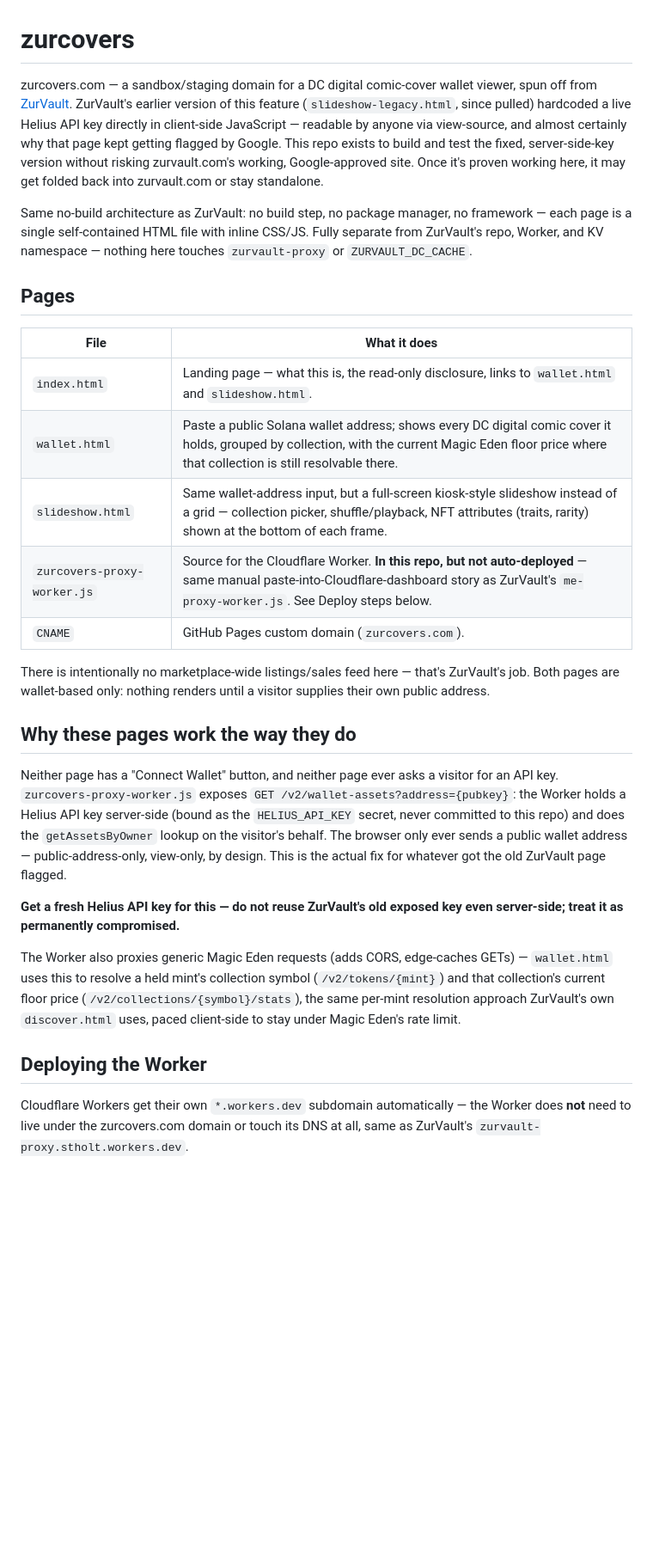
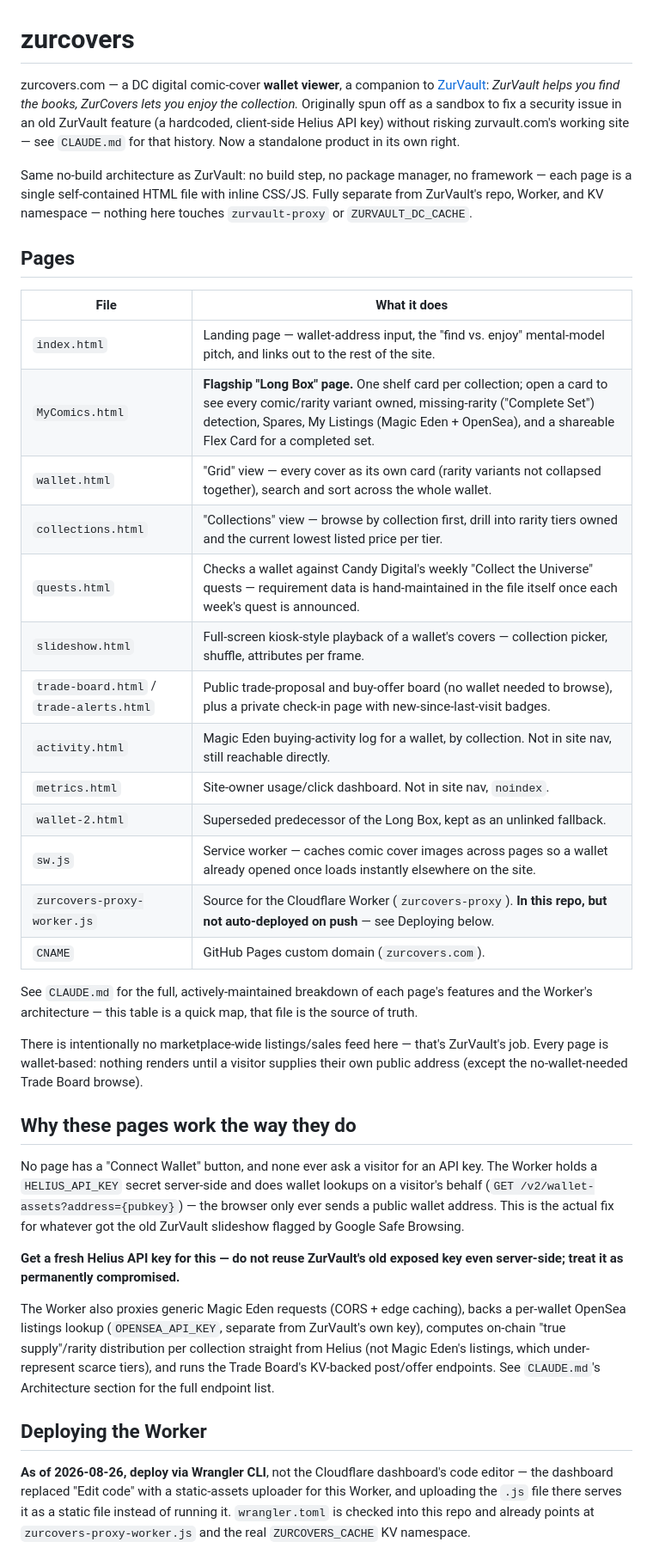
Before and after one commit to phriar/zurcovers, a Markdown page: README.md, the part around one of its changes. Shown at 86% size. Rendered like a GitHub page; blank space fills up the shorter version.

```diff
--- a/README.md
+++ b/README.md
@@ -1,6 +1,6 @@
 # zurcovers
 
-zurcovers.com — a sandbox/staging domain for a DC digital comic-cover wallet viewer, spun off from [ZurVault](https://zurvault.com). ZurVault's earlier version of this feature (`slideshow-legacy.html`, since pulled) hardcoded a live Helius API key directly in client-side JavaScript — readable by anyone via view-source, and almost certainly why that page kept getting flagged by Google. This repo exists to build and test the fixed, server-side-key version without risking zurvault.com's working, Google-approved site. Once it's proven working here, it may get folded back into zurvault.com or stay standalone.
+zurcovers.com — a DC digital comic-cover **wallet viewer**, a companion to [ZurVault](https://zurvault.com): *ZurVault helps you find the books, ZurCovers lets you enjoy the collection.* Originally spun off as a sandbox to fix a security issue in an old ZurVault feature (a hardcoded, client-side Helius API key) without risking zurvault.com's working site — see `CLAUDE.md` for that history. Now a standalone product in its own right.
 
 Same no-build architecture as ZurVault: no build step, no package manager, no framework — each page is a single self-contained HTML file with inline CSS/JS. Fully separate from ZurVault's repo, Worker, and KV namespace — nothing here touches `zurvault-proxy` or `ZURVAULT_DC_CACHE`.
 
@@ -8,23 +8,33 @@ Same no-build architecture as ZurVault: no build step, no package manager, no fr
 
 | File | What it does |
 |---|---|
-| `index.html` | Landing page — what this is, the read-only disclosure, links to `wallet.html` and `slideshow.html`. |
-| `wallet.html` | Paste a public Solana wallet address; shows every DC digital comic cover it holds, grouped by collection, with the current Magic Eden floor price where that collection is still resolvable there. |
-| `slideshow.html` | Same wallet-address input, but a full-screen kiosk-style slideshow instead of a grid — collection picker, shuffle/playback, NFT attributes (traits, rarity) shown at the bottom of each frame. |
-| `zurcovers-proxy-worker.js` | Source for the Cloudflare Worker. **In this repo, but not auto-deployed** — same manual paste-into-Cloudflare-dashboard story as ZurVault's `me-proxy-worker.js`. See Deploy steps below. |
+| `index.html` | Landing page — wallet-address input, the "find vs. enjoy" mental-model pitch, and links out to the rest of the site. |
+| `MyComics.html` | **Flagship "Long Box" page.** One shelf card per collection; open a card to see every comic/rarity variant owned, missing-rarity ("Complete Set") detection, Spares, My Listings (Magic Eden + OpenSea), and a shareable Flex Card for a completed set. |
+| `wallet.html` | "Grid" view — every cover as its own card (rarity variants not collapsed together), search and sort across the whole wallet. |
+| `collections.html` | "Collections" view — browse by collection first, drill into rarity tiers owned and the current lowest listed price per tier. |
+| `quests.html` | Checks a wallet against Candy Digital's weekly "Collect the Universe" quests — requirement data is hand-maintained in the file itself once each week's quest is announced. |
+| `slideshow.html` | Full-screen kiosk-style playback of a wallet's covers — collection picker, shuffle, attributes per frame. |
+| `trade-board.html` / `trade-alerts.html` | Public trade-proposal and buy-offer board (no wallet needed to browse), plus a private check-in page with new-since-last-visit badges. |
+| `activity.html` | Magic Eden buying-activity log for a wallet, by collection. Not in site nav, still reachable directly. |
+| `metrics.html` | Site-owner usage/click dashboard. Not in site nav, `noindex`. |
+| `wallet-2.html` | Superseded predecessor of the Long Box, kept as an unlinked fallback. |
+| `sw.js` | Service worker — caches comic cover images across pages so a wallet already opened once loads instantly elsewhere on the site. |
+| `zurcovers-proxy-worker.js` | Source for the Cloudflare Worker (`zurcovers-proxy`). **In this repo, but not auto-deployed on push** — see Deploying below. |
 | `CNAME` | GitHub Pages custom domain (`zurcovers.com`). |
 
-There is intentionally no marketplace-wide listings/sales feed here — that's ZurVault's job. Both pages are wallet-based only: nothing renders until a visitor supplies their own public address.
+See `CLAUDE.md` for the full, actively-maintained breakdown of each page's features and the Worker's architecture — this table is a quick map, that file is the source of truth.
+
+There is intentionally no marketplace-wide listings/sales feed here — that's ZurVault's job. Every page is wallet-based: nothing renders until a visitor supplies their own public address (except the no-wallet-needed Trade Board browse).
 
 ## Why these pages work the way they do
 
-Neither page has a "Connect Wallet" button, and neither page ever asks a visitor for an API key. `zurcovers-proxy-worker.js` exposes `GET /v2/wallet-assets?address={pubkey}`: the Worker holds a Helius API key server-side (bound as the `HELIUS_API_KEY` secret, never committed to this repo) and does the `getAssetsByOwner` lookup on the visitor's behalf. The browser only ever sends a public wallet address — public-address-only, view-only, by design. This is the actual fix for whatever got the old ZurVault page flagged.
+No page has a "Connect Wallet" button, and none ever ask a visitor for an API key. The Worker holds a `HELIUS_API_KEY` secret server-side and does wallet lookups on a visitor's behalf (`GET /v2/wallet-assets?address={pubkey}`) — the browser only ever sends a public wallet address. This is the actual fix for whatever got the old ZurVault slideshow flagged by Google Safe Browsing.
 
 **Get a fresh Helius API key for this — do not reuse ZurVault's old exposed key even server-side; treat it as permanently compromised.**
 
-The Worker also proxies generic Magic Eden requests (adds CORS, edge-caches GETs) — `wallet.html` uses this to resolve a held mint's collection symbol (`/v2/tokens/{mint}`) and that collection's current floor price (`/v2/collections/{symbol}/stats`), the same per-mint resolution approach ZurVault's own `discover.html` uses, paced client-side to stay under Magic Eden's rate limit.
+The Worker also proxies generic Magic Eden requests (CORS + edge caching), backs a per-wallet OpenSea listings lookup (`OPENSEA_API_KEY`, separate from ZurVault's own key), computes on-chain "true supply"/rarity distribution per collection straight from Helius (not Magic Eden's listings, which under-represent scarce tiers), and runs the Trade Board's KV-backed post/offer endpoints. See `CLAUDE.md`'s Architecture section for the full endpoint list.
 
 ## Deploying the Worker
 
-Cloudflare Workers get their own `*.workers.dev` subdomain automatically — the Worker does **not** need to live under the zurcovers.com domain or touch its DNS at all, same as ZurVault's `zurvault-proxy.stholt.workers.dev`.
+**As of 2026-08-26, deploy via Wrangler CLI**, not the Cloudflare dashboard's code editor — the dashboard replaced "Edit code" with a static-assets uploader for this Worker, and uploading the `.js` file there serves it as a static file instead of running it. `wrangler.toml` is checked into this repo and already points at `zurcovers-proxy-worker.js` and the real `ZURCOVERS_CACHE` KV namespace.
 
```
Also changed, not shown: other parts of README.md (+14 -15 lines), CLAUDE.md (+4 -3 lines).
